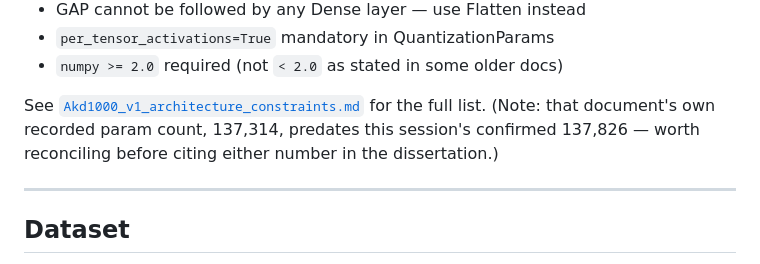
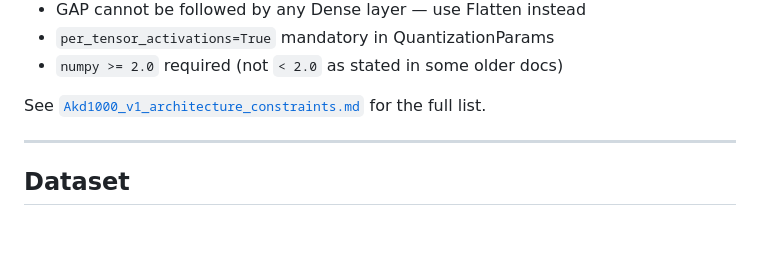
Before and after one commit to samidR25/dissertation, a Markdown page: README.md, the part around the change. Rendered like a GitHub page; blank space fills up the shorter version.

Commit message:
Correct parameter count

```diff
--- a/README.md
+++ b/README.md
@@ -180,7 +180,7 @@ During development, **23 previously undocumented AKD1000 v1 hardware constraints
 - `per_tensor_activations=True` mandatory in QuantizationParams
 - `numpy >= 2.0` required (not `< 2.0` as stated in some older docs)
 
-See [`Akd1000_v1_architecture_constraints.md`](Akd1000_v1_architecture_constraints.md) for the full list. (Note: that document's own recorded param count, 137,314, predates this session's confirmed 137,826 — worth reconciling before citing either number in the dissertation.)
+See [`Akd1000_v1_architecture_constraints.md`](Akd1000_v1_architecture_constraints.md) for the full list.
 
 ---
 
```
